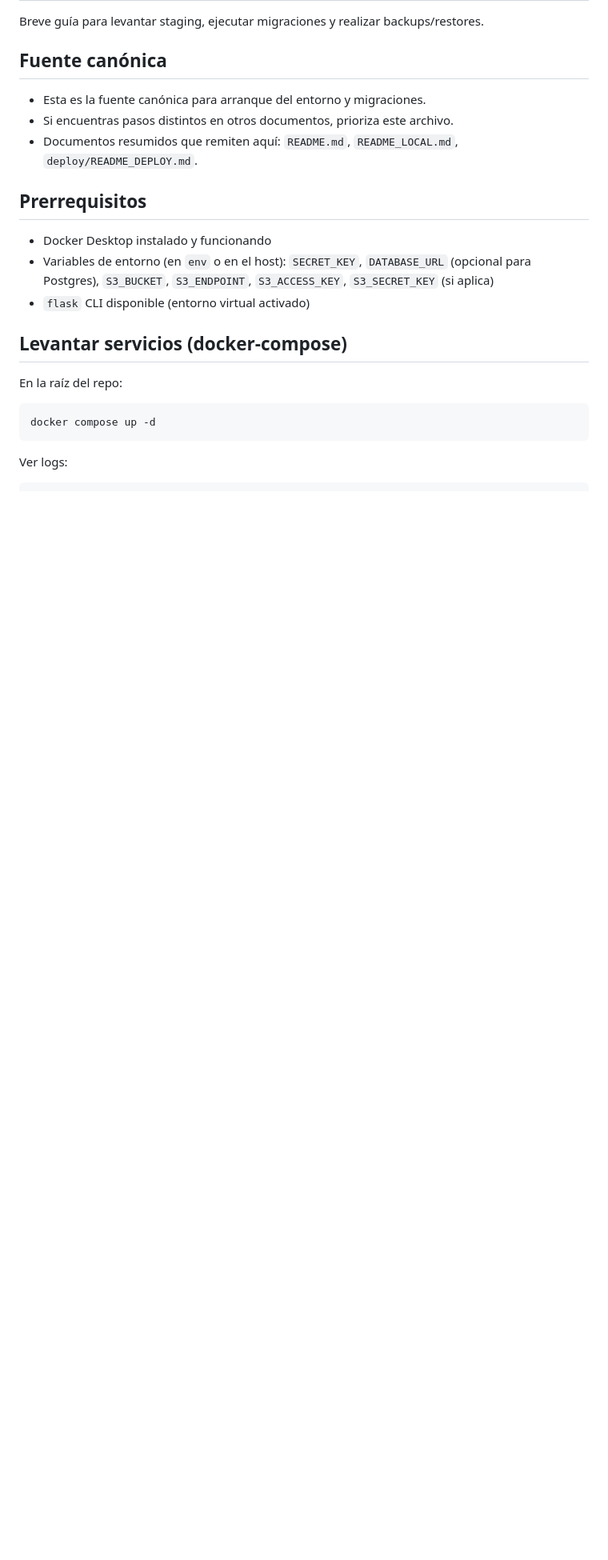
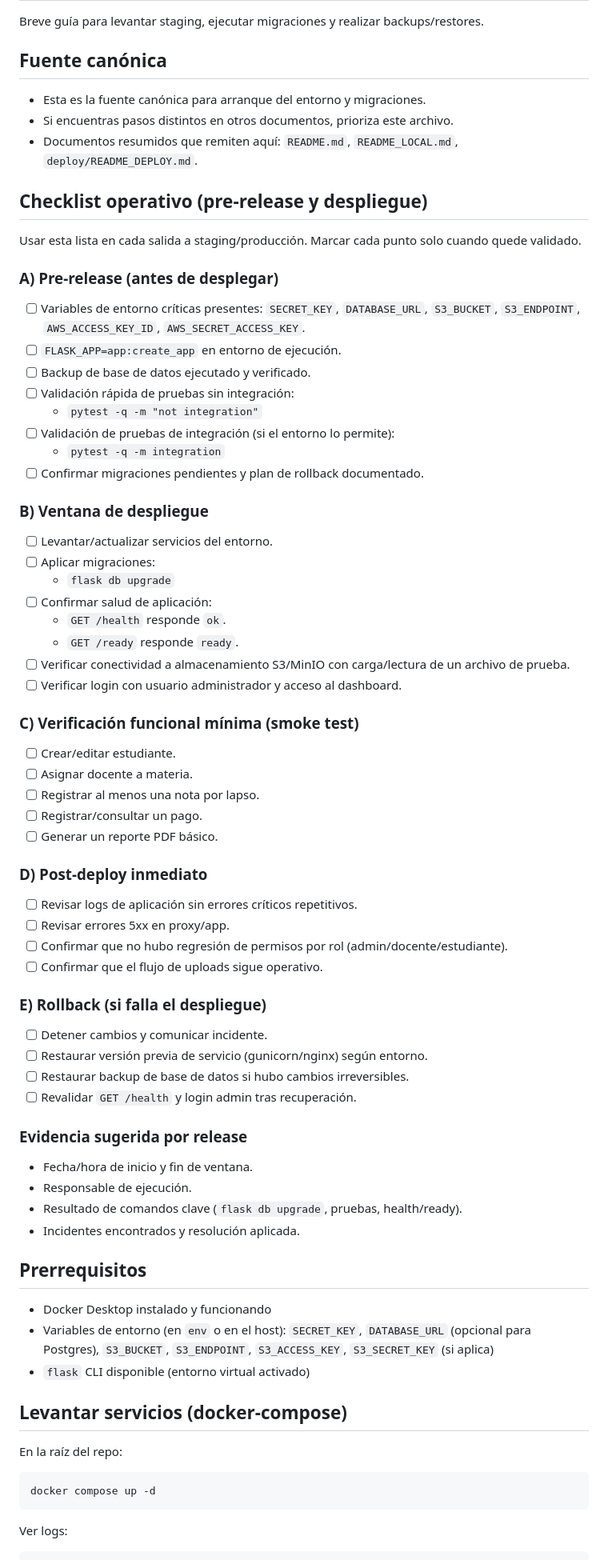
Before and after one commit to KenS2414/tesis, a Markdown page: docs/runbook.md, the part around the change. Shown at 80% size. GitHub-like rendering; blank space fills up the shorter version.

Commit message:
docs: agrega checklist operativo pre-release y despliegue

```diff
--- a/docs/runbook.md
+++ b/docs/runbook.md
@@ -6,6 +6,55 @@ Breve guía para levantar staging, ejecutar migraciones y realizar backups/resto
 - Esta es la fuente canónica para arranque del entorno y migraciones.
 - Si encuentras pasos distintos en otros documentos, prioriza este archivo.
 - Documentos resumidos que remiten aquí: `README.md`, `README_LOCAL.md`, `deploy/README_DEPLOY.md`.
+
+## Checklist operativo (pre-release y despliegue)
+
+Usar esta lista en cada salida a staging/producción. Marcar cada punto solo cuando quede validado.
+
+### A) Pre-release (antes de desplegar)
+- [ ] Variables de entorno críticas presentes: `SECRET_KEY`, `DATABASE_URL`, `S3_BUCKET`, `S3_ENDPOINT`, `AWS_ACCESS_KEY_ID`, `AWS_SECRET_ACCESS_KEY`.
+- [ ] `FLASK_APP=app:create_app` en entorno de ejecución.
+- [ ] Backup de base de datos ejecutado y verificado.
+- [ ] Validación rápida de pruebas sin integración:
+	- `pytest -q -m "not integration"`
+- [ ] Validación de pruebas de integración (si el entorno lo permite):
+	- `pytest -q -m integration`
+- [ ] Confirmar migraciones pendientes y plan de rollback documentado.
+
+### B) Ventana de despliegue
+- [ ] Levantar/actualizar servicios del entorno.
+- [ ] Aplicar migraciones:
+	- `flask db upgrade`
+- [ ] Confirmar salud de aplicación:
+	- `GET /health` responde `ok`.
+	- `GET /ready` responde `ready`.
+- [ ] Verificar conectividad a almacenamiento S3/MinIO con carga/lectura de un archivo de prueba.
+- [ ] Verificar login con usuario administrador y acceso al dashboard.
+
+### C) Verificación funcional mínima (smoke test)
+- [ ] Crear/editar estudiante.
+- [ ] Asignar docente a materia.
+- [ ] Registrar al menos una nota por lapso.
+- [ ] Registrar/consultar un pago.
+- [ ] Generar un reporte PDF básico.
+
+### D) Post-deploy inmediato
+- [ ] Revisar logs de aplicación sin errores críticos repetitivos.
+- [ ] Revisar errores 5xx en proxy/app.
+- [ ] Confirmar que no hubo regresión de permisos por rol (admin/docente/estudiante).
+- [ ] Confirmar que el flujo de uploads sigue operativo.
+
+### E) Rollback (si falla el despliegue)
+- [ ] Detener cambios y comunicar incidente.
+- [ ] Restaurar versión previa de servicio (gunicorn/nginx) según entorno.
+- [ ] Restaurar backup de base de datos si hubo cambios irreversibles.
+- [ ] Revalidar `GET /health` y login admin tras recuperación.
+
+### Evidencia sugerida por release
+- Fecha/hora de inicio y fin de ventana.
+- Responsable de ejecución.
+- Resultado de comandos clave (`flask db upgrade`, pruebas, health/ready).
+- Incidentes encontrados y resolución aplicada.
 
 ## Prerrequisitos
 - Docker Desktop instalado y funcionando
```
